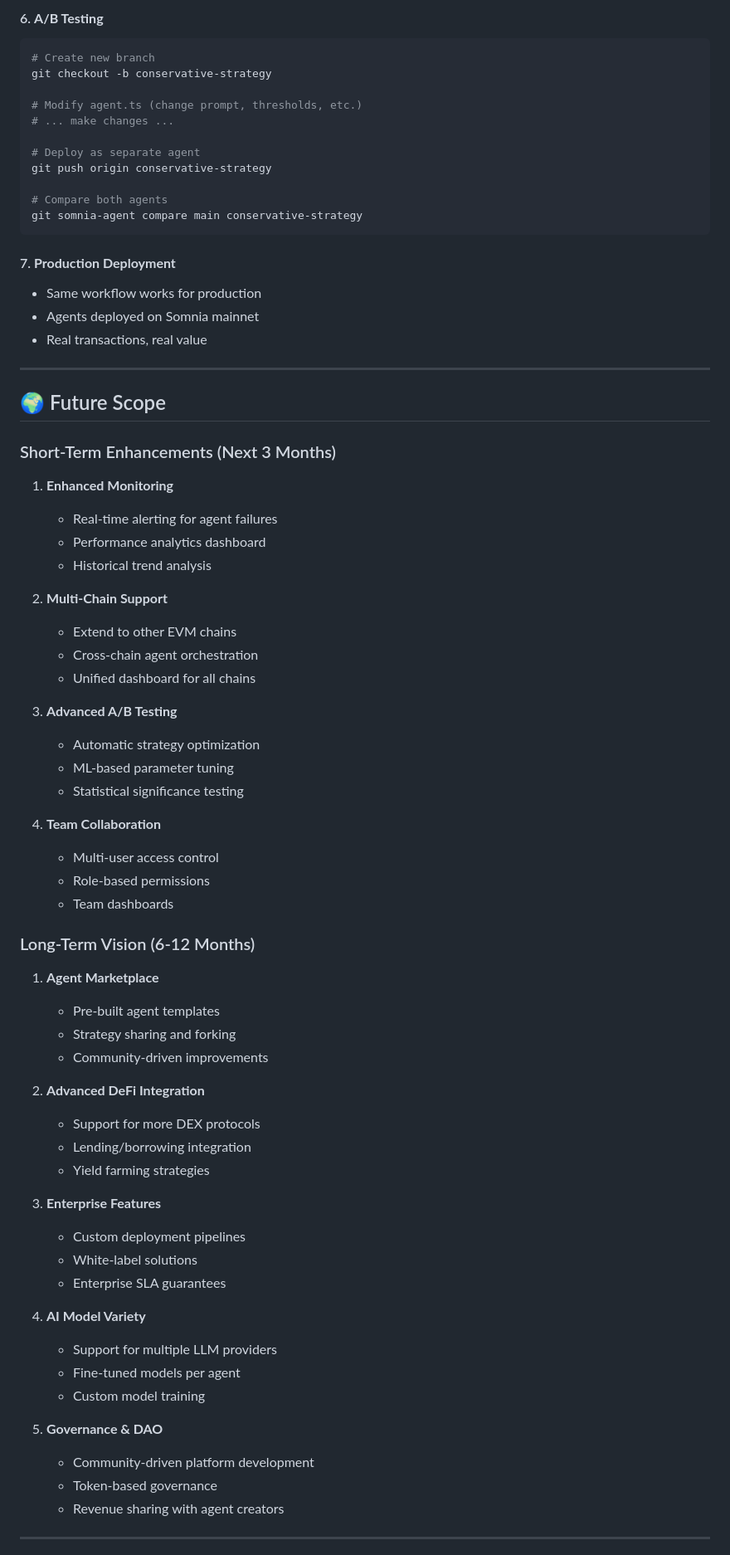
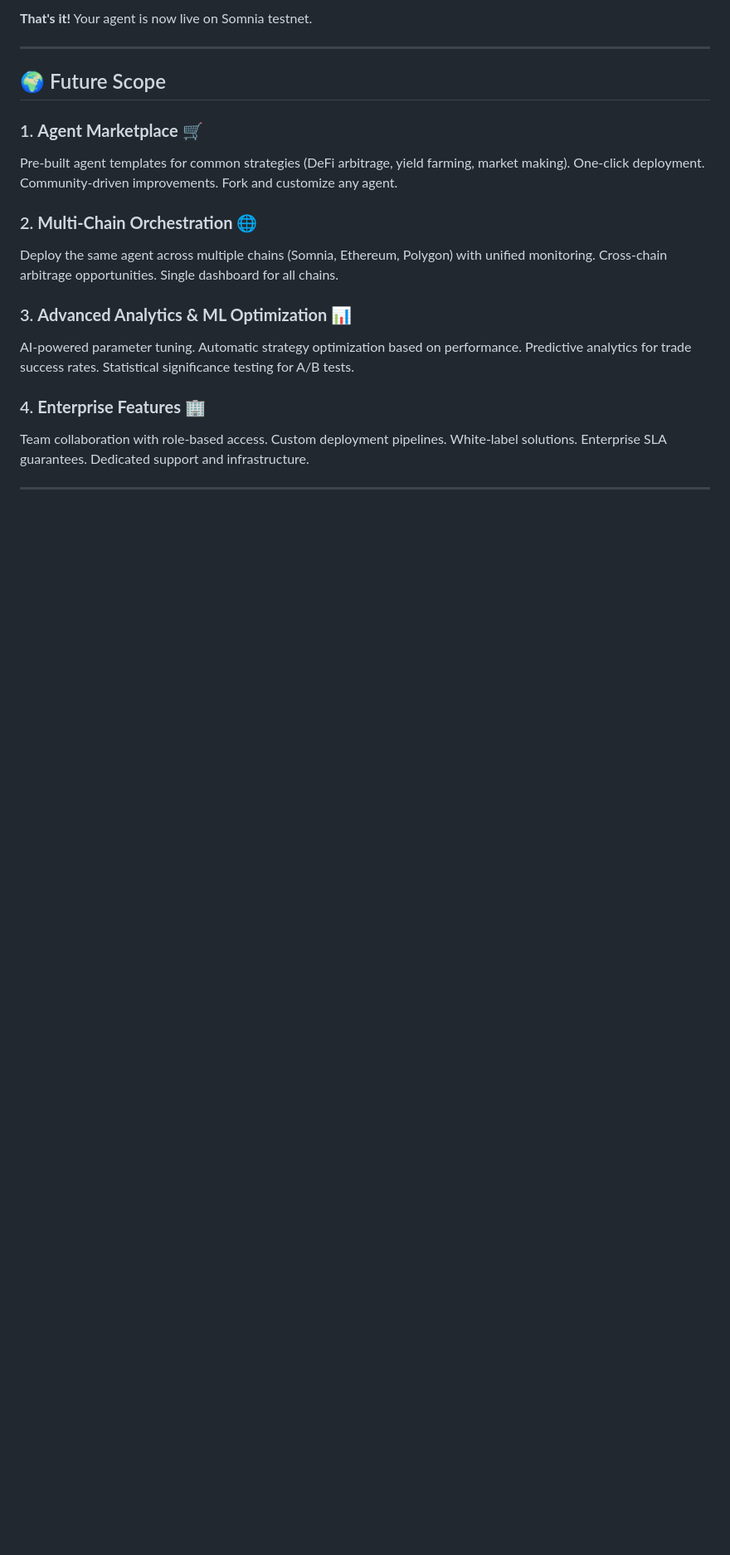
Before and after one commit to xaviersharwin10/somnia-git-agent, a Markdown page: README.md, the part around one of its changes. Shown at 83% size. Rendered like a GitHub page; blank space fills up the shorter version.

````diff
--- a/README.md
+++ b/README.md
@@ -332,75 +265,20 @@ git somnia-agent logs
-#### 6. **A/B Testing**
-```bash
-# Create new branch
-git checkout -b conservative-strategy
-
-# Modify agent.ts (change prompt, thresholds, etc.)
-# ... make changes ...
-
-# Deploy as separate agent
-git push origin conservative-strategy
-
-# Compare both agents
-git somnia-agent compare main conservative-strategy
-```
-
-#### 7. **Production Deployment**
-- Same workflow works for production
-- Agents deployed on Somnia mainnet
-- Real transactions, real value
+**That's it!** Your agent is now live on Somnia testnet.
 
 ---
 
 ## 🌍 Future Scope
 
-### Short-Term Enhancements (Next 3 Months)
+### 1. **Agent Marketplace** 🛒
+Pre-built agent templates for common strategies (DeFi arbitrage, yield farming, market making). One-click deployment. Community-driven improvements. Fork and customize any agent.
 
-1. **Enhanced Monitoring**
-   - Real-time alerting for agent failures
-   - Performance analytics dashboard
-   - Historical trend analysis
+### 2. **Multi-Chain Orchestration** 🌐
+Deploy the same agent across multiple chains (Somnia, Ethereum, Polygon) with unified monitoring. Cross-chain arbitrage opportunities. Single dashboard for all chains.
 
-2. **Multi-Chain Support**
-   - Extend to other EVM chains
-   - Cross-chain agent orchestration
-   - Unified dashboard for all chains
+### 3. **Advanced Analytics & ML Optimization** 📊
+AI-powered parameter tuning. Automatic strategy optimization based on performance. Predictive analytics for trade success rates. Statistical significance testing for A/B tests.
 
-3. **Advanced A/B Testing**
-   - Automatic strategy optimization
-   - ML-based parameter tuning
-   - Statistical significance testing
-
-4. **Team Collaboration**
-   - Multi-user access control
-   - Role-based permissions
-   - Team dashboards
-
-### Long-Term Vision (6-12 Months)
-
-1. **Agent Marketplace**
-   - Pre-built agent templates
-   - Strategy sharing and forking
-   - Community-driven improvements
-
-2. **Advanced DeFi Integration**
-   - Support for more DEX protocols
-   - Lending/borrowing integration
-   - Yield farming strategies
-
-3. **Enterprise Features**
-   - Custom deployment pipelines
-   - White-label solutions
-   - Enterprise SLA guarantees
-
-4. **AI Model Variety**
-   - Support for multiple LLM providers
-   - Fine-tuned models per agent
-   - Custom model training
-
-5. **Governance & DAO**
-   - Community-driven platform development
-   - Token-based governance
-   - Revenue sharing with agent creators
+### 4. **Enterprise Features** 🏢
+Team collaboration with role-based access. Custom deployment pipelines. White-label solutions. Enterprise SLA guarantees. Dedicated support and infrastructure.
 
 ---
 
````
Also changed, not shown: other parts of README.md (+180 -323 lines).
